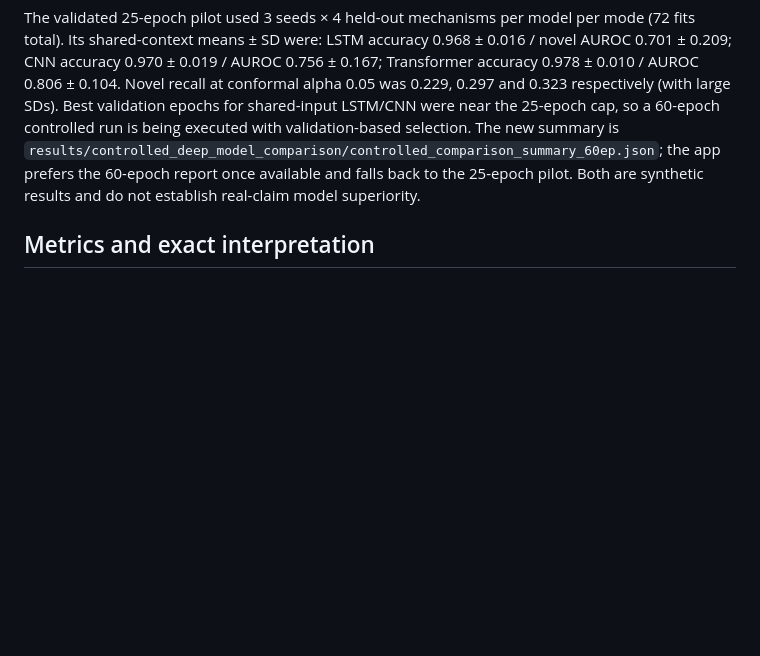
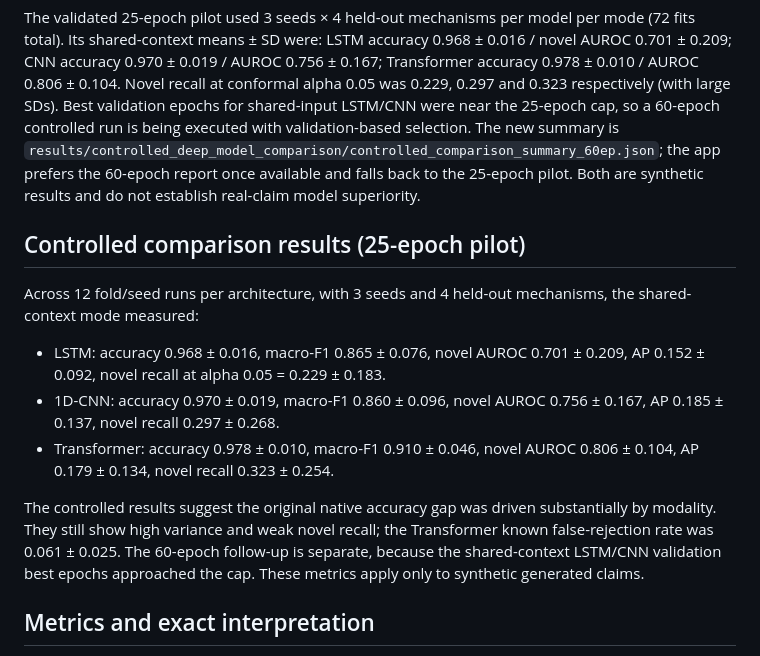
Before and after one commit to ishantpant2121/MUJ-DS-2430010379, a Markdown page: docs/DEEP_LEARNING_MODELS.md, the part around the change. GitHub-like rendering; blank space fills up the shorter version.

Commit message:
docs: record measured controlled-input model metrics

```diff
--- a/docs/DEEP_LEARNING_MODELS.md
+++ b/docs/DEEP_LEARNING_MODELS.md
@@ -45,6 +45,15 @@ The native benchmark uses different modalities by design, which means its scores
 
 The validated 25-epoch pilot used 3 seeds × 4 held-out mechanisms per model per mode (72 fits total). Its shared-context means ± SD were: LSTM accuracy 0.968 ± 0.016 / novel AUROC 0.701 ± 0.209; CNN accuracy 0.970 ± 0.019 / AUROC 0.756 ± 0.167; Transformer accuracy 0.978 ± 0.010 / AUROC 0.806 ± 0.104. Novel recall at conformal alpha 0.05 was 0.229, 0.297 and 0.323 respectively (with large SDs). Best validation epochs for shared-input LSTM/CNN were near the 25-epoch cap, so a 60-epoch controlled run is being executed with validation-based selection. The new summary is `results/controlled_deep_model_comparison/controlled_comparison_summary_60ep.json`; the app prefers the 60-epoch report once available and falls back to the 25-epoch pilot. Both are synthetic results and do not establish real-claim model superiority.
 
+## Controlled comparison results (25-epoch pilot)
+
+Across 12 fold/seed runs per architecture, with 3 seeds and 4 held-out mechanisms, the shared-context mode measured:
+- LSTM: accuracy 0.968 ± 0.016, macro-F1 0.865 ± 0.076, novel AUROC 0.701 ± 0.209, AP 0.152 ± 0.092, novel recall at alpha 0.05 = 0.229 ± 0.183.
+- 1D-CNN: accuracy 0.970 ± 0.019, macro-F1 0.860 ± 0.096, novel AUROC 0.756 ± 0.167, AP 0.185 ± 0.137, novel recall 0.297 ± 0.268.
+- Transformer: accuracy 0.978 ± 0.010, macro-F1 0.910 ± 0.046, novel AUROC 0.806 ± 0.104, AP 0.179 ± 0.134, novel recall 0.323 ± 0.254.
+
+The controlled results suggest the original native accuracy gap was driven substantially by modality. They still show high variance and weak novel recall; the Transformer known false-rejection rate was 0.061 ± 0.025. The 60-epoch follow-up is separate, because the shared-context LSTM/CNN validation best epochs approached the cap. These metrics apply only to synthetic generated claims.
+
 ## Metrics and exact interpretation
 
 - **Known-class accuracy:** multiclass accuracy among test examples from classes seen during training; the withheld mechanism is excluded from this accuracy.
```
